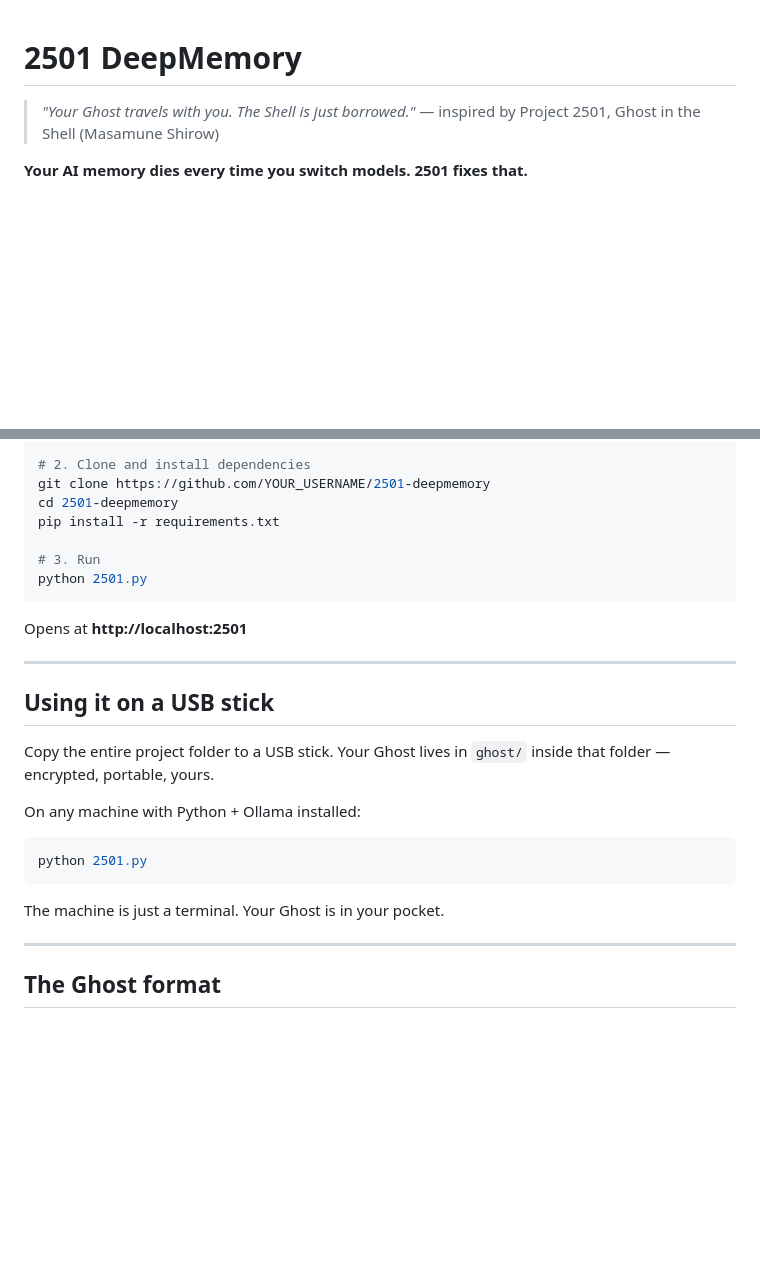
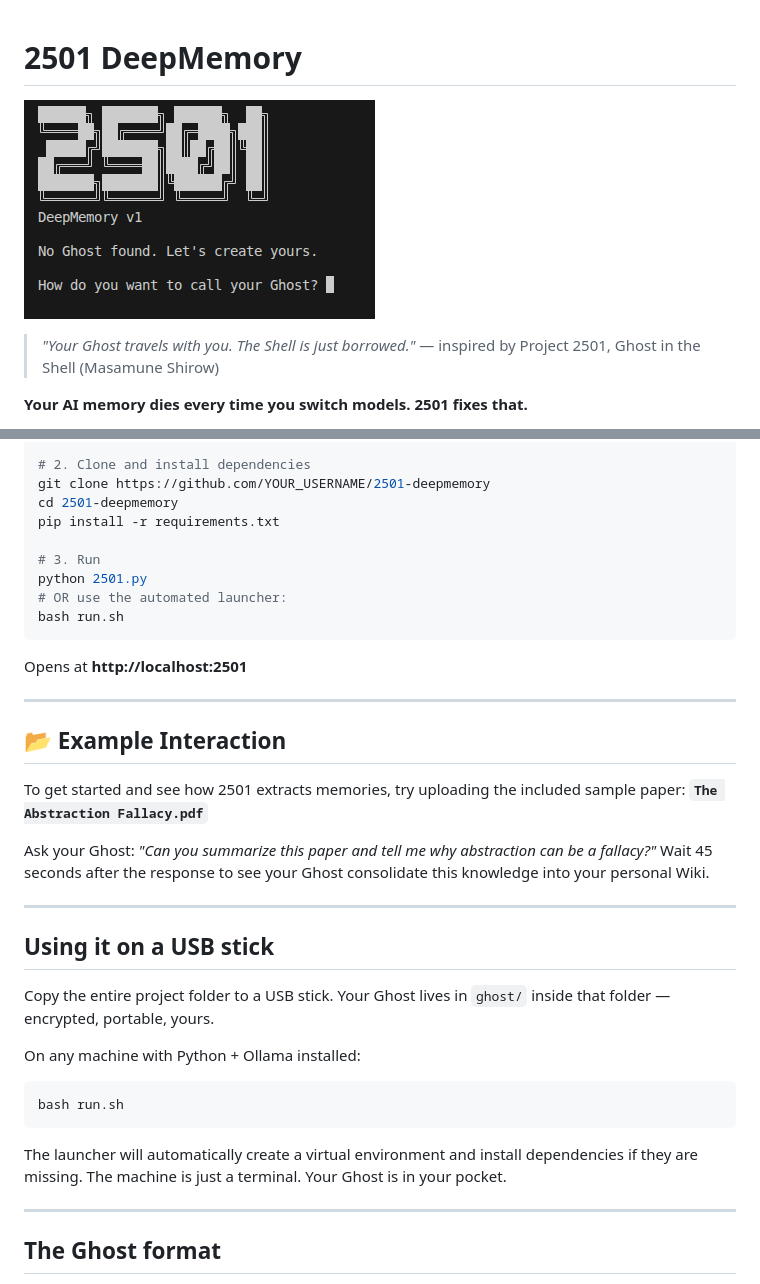
Before and after one commit to lordpba/2501-deepmemory, a Markdown page: README.md, 2 parts joined by grey strips. Drawn GitHub-style; pictures changed too: name_your_ghost.png (added); blank space fills up the shorter version.

Commit message:
feat: add portable USB deployment, cloud LLM support, and automated startup script

````diff
--- a/README.md
+++ b/README.md
@@ -1,4 +1,6 @@
 # 2501 DeepMemory
+
+![2501 Ghost](name_your_ghost.png)
 
 > *"Your Ghost travels with you. The Shell is just borrowed."*
 > — inspired by Project 2501, Ghost in the Shell (Masamune Shirow)
@@ -60,9 +62,21 @@ pip install -r requirements.txt
 
 # 3. Run
 python 2501.py
+# OR use the automated launcher:
+bash run.sh
 ```
 
 Opens at **http://localhost:2501**
+
+---
+
+## 📂 Example Interaction
+
+To get started and see how 2501 extracts memories, try uploading the included sample paper:
+**`The Abstraction Fallacy.pdf`**
+
+Ask your Ghost: *"Can you summarize this paper and tell me why abstraction can be a fallacy?"*
+Wait 45 seconds after the response to see your Ghost consolidate this knowledge into your personal Wiki.
 
 ---
 
@@ -73,10 +87,10 @@ Copy the entire project folder to a USB stick. Your Ghost lives in `ghost/` insi
 On any machine with Python + Ollama installed:
 
 ```bash
-python 2501.py
+bash run.sh
 ```
 
-The machine is just a terminal. Your Ghost is in your pocket.
+The launcher will automatically create a virtual environment and install dependencies if they are missing. The machine is just a terminal. Your Ghost is in your pocket.
 
 ---
 
````
Also changed, not shown: 5 other files.
